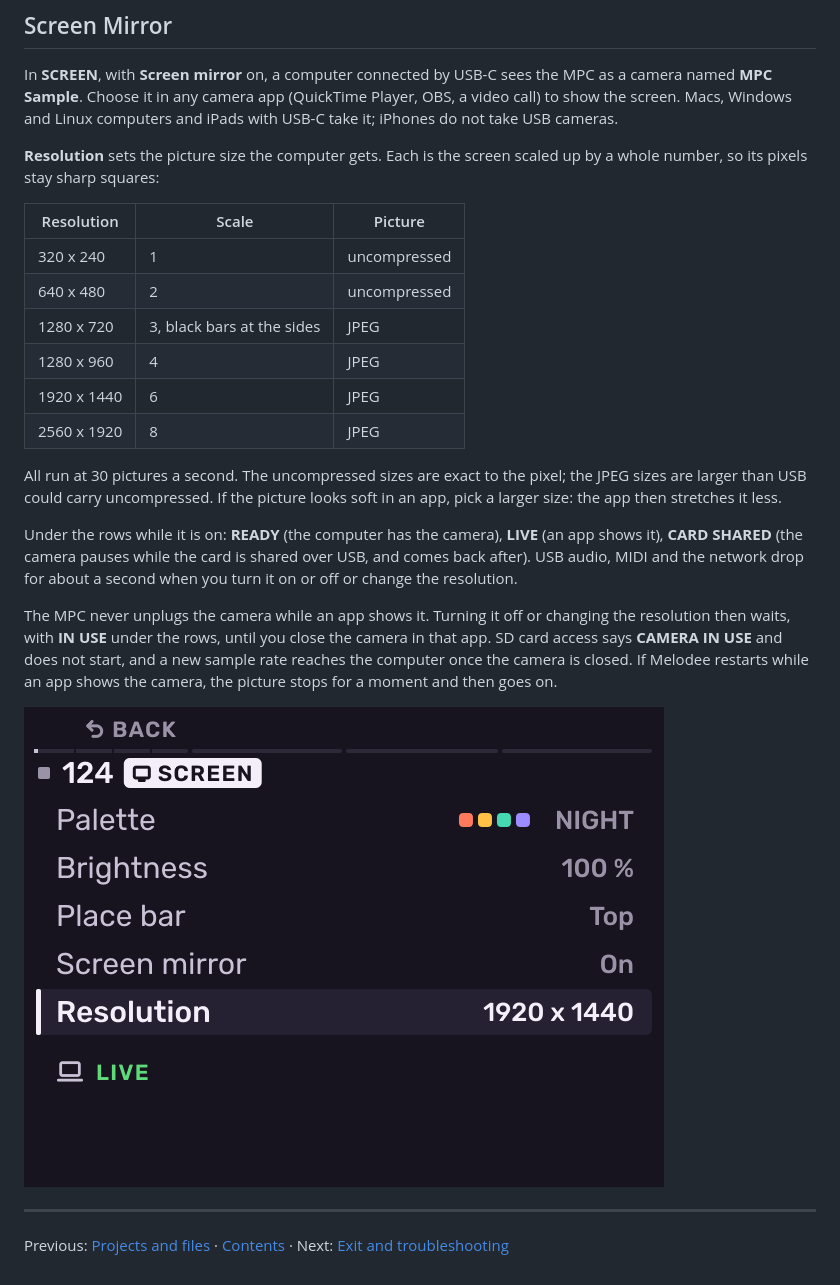
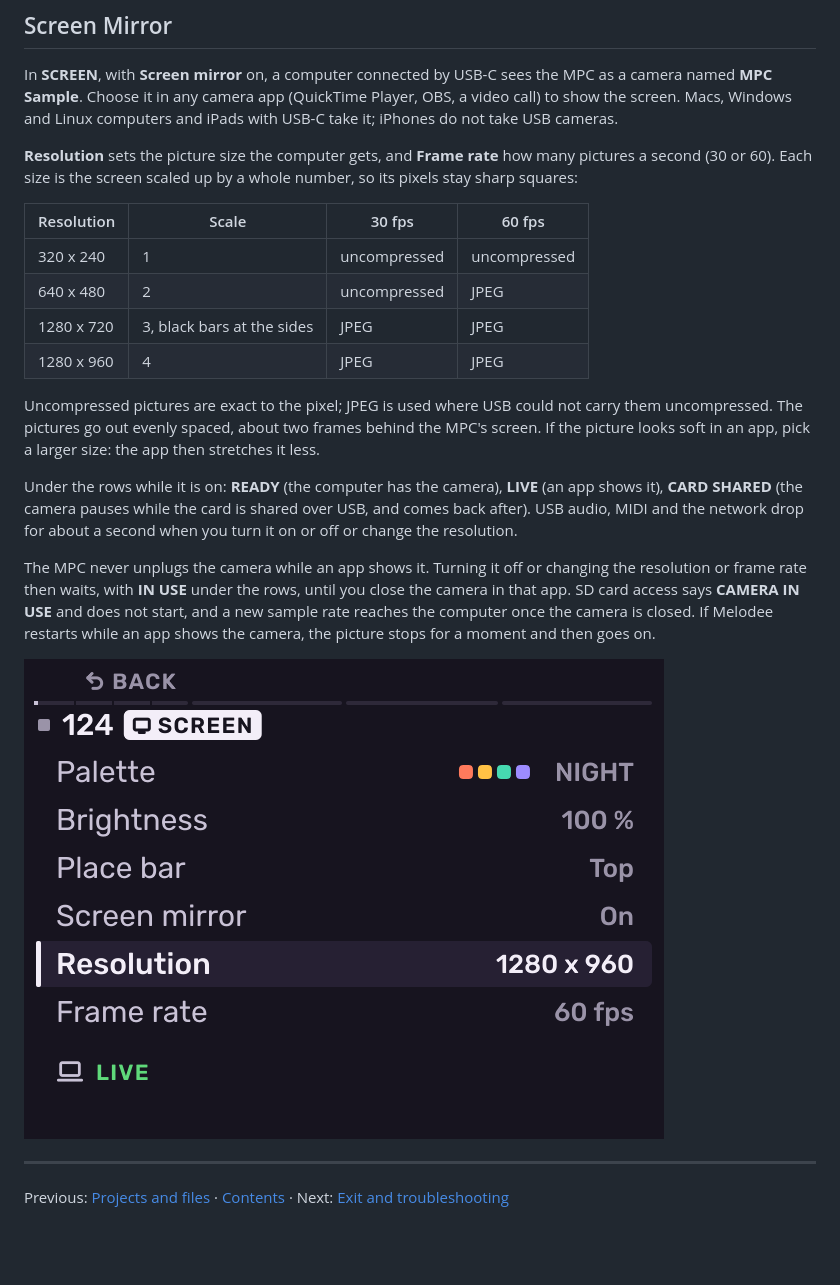
Before and after one commit to keremimo/melodee-sample, a Markdown page: docs/guide/settings.md, the part around the change. Drawn GitHub-style; pictures changed too: docs/images/screens/settingsmirror.png; blank space fills up the shorter version.

Commit message:
feat(melodee): Screen Mirror's Frame rate row (30 or 60 fps), sizes up to 1280 x 960

```diff
--- a/docs/guide/settings.md
+++ b/docs/guide/settings.md
@@ -34,22 +34,21 @@ camera named **MPC Sample**. Choose it in any camera app (QuickTime Player,
 OBS, a video call) to show the screen. Macs, Windows and Linux computers
 and iPads with USB-C take it; iPhones do not take USB cameras.
 
-**Resolution** sets the picture size the computer gets. Each is the screen
-scaled up by a whole number, so its pixels stay sharp squares:
+**Resolution** sets the picture size the computer gets, and **Frame rate**
+how many pictures a second (30 or 60). Each size is the screen scaled up by
+a whole number, so its pixels stay sharp squares:
 
-| Resolution | Scale | Picture |
-| --- | --- | --- |
-| 320 x 240 | 1 | uncompressed |
-| 640 x 480 | 2 | uncompressed |
-| 1280 x 720 | 3, black bars at the sides | JPEG |
-| 1280 x 960 | 4 | JPEG |
-| 1920 x 1440 | 6 | JPEG |
-| 2560 x 1920 | 8 | JPEG |
+| Resolution | Scale | 30 fps | 60 fps |
+| --- | --- | --- | --- |
+| 320 x 240 | 1 | uncompressed | uncompressed |
+| 640 x 480 | 2 | uncompressed | JPEG |
+| 1280 x 720 | 3, black bars at the sides | JPEG | JPEG |
+| 1280 x 960 | 4 | JPEG | JPEG |
 
-All run at 30 pictures a second. The uncompressed sizes are exact to the
-pixel; the JPEG sizes are larger than USB could carry uncompressed. If the
-picture looks soft in an app, pick a larger size: the app then stretches
-it less.
+Uncompressed pictures are exact to the pixel; JPEG is used where USB could
+not carry them uncompressed. The pictures go out evenly spaced, about two
+frames behind the MPC's screen. If the picture looks soft in an app, pick a
+larger size: the app then stretches it less.
 
 Under the rows while it is on: **READY** (the computer has the camera), **LIVE** (an app
 shows it), **CARD SHARED** (the camera pauses while the card is shared
@@ -57,7 +56,7 @@ over USB, and comes back after). USB audio, MIDI and the network drop for
 about a second when you turn it on or off or change the resolution.
 
 The MPC never unplugs the camera while an app shows it. Turning it off or
-changing the resolution then waits, with **IN USE** under the rows, until
+changing the resolution or frame rate then waits, with **IN USE** under the rows, until
 you close the camera in that app. SD card access says **CAMERA IN USE**
 and does not start, and a new sample rate reaches the computer once the
 camera is closed. If Melodee restarts while an app shows the camera, the
```
Also changed, not shown: docs/MELODEE.md (+8 -7 lines), 5 other files.
